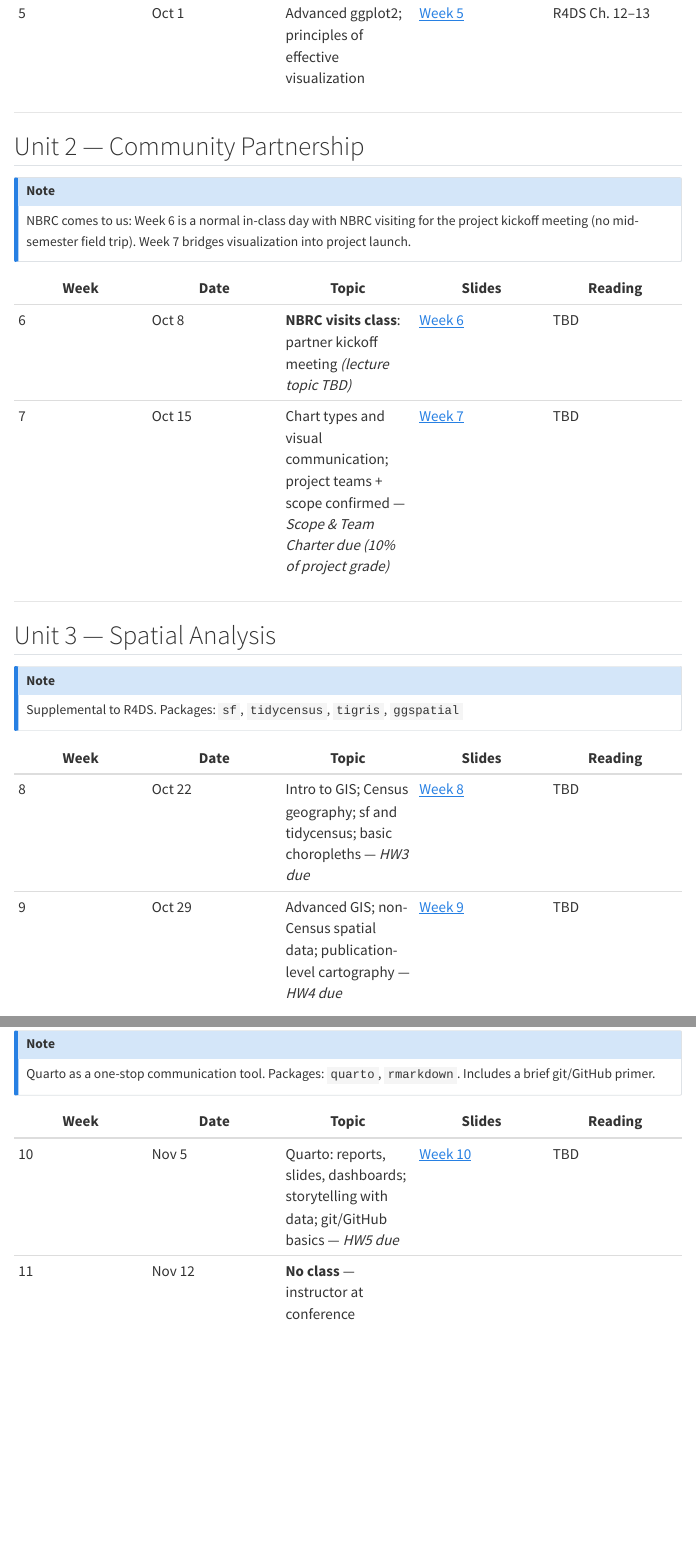
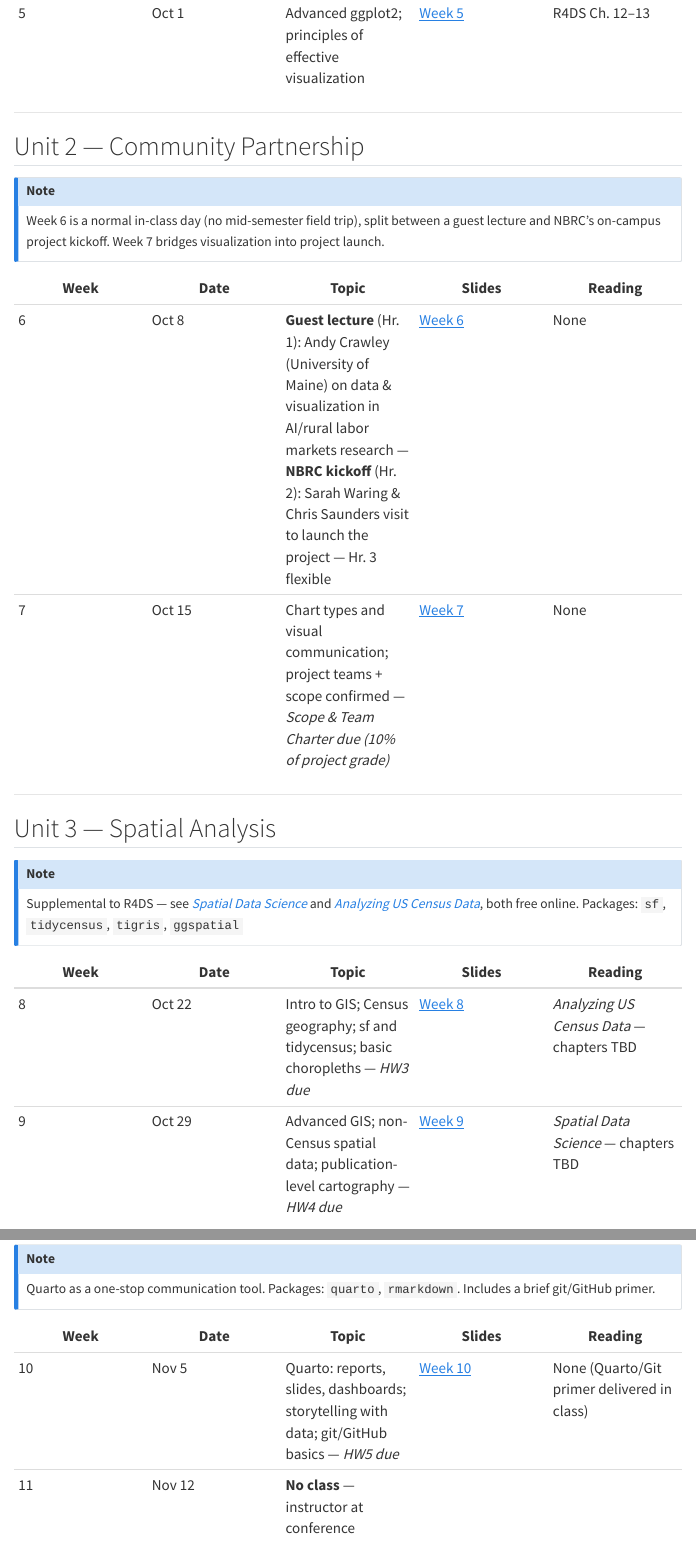
Before and after one commit to andrewvanleuven/uvm_datasci, a Quarto document (schedule.qmd): the page in a window 1100 px wide, from 840 px down, and a second part further down, joined at a grey line. Rendered offline with R 4.5, knitr and Pandoc in place of Quarto, with nearby package versions; menus at the side of the page are left out.

Commit message:
Resolve Week 6 lecture content and spatial-unit reading list
Week 6 (Oct 8): guest lecture from Andy Crawley (UMaine) on AI/rural
labor markets research, then NBRC's Sarah Waring and Chris Saunders
visit for the project kickoff. Weeks 8-9 reading now points to
Spatial Data Science and Analyzing US Census Data (both free online,
not assigned in full) instead of a bare TBD; added to syllabus
supplemental materials. Dropped the syllabus's dangling "additional
materials TBD" line.

```diff
--- a/schedule.qmd
+++ b/schedule.qmd
@@ -28,26 +28,26 @@ Core skills: R basics, tidyverse, dplyr, data import, EDA, ggplot2
 ## Unit 2 — Community Partnership {.unit-header}
 
 ::: {.callout-note appearance="minimal"}
-NBRC comes to us: Week 6 is a normal in-class day with NBRC visiting for the project kickoff meeting (no mid-semester field trip). Week 7 bridges visualization into project launch.
+Week 6 is a normal in-class day (no mid-semester field trip), split between a guest lecture and NBRC's on-campus project kickoff. Week 7 bridges visualization into project launch.
 :::
 
 | Week | Date | Topic | Slides | Reading |
 |---|---|---|---|---|
-| 6 | Oct 8 | **NBRC visits class**: partner kickoff meeting *(lecture topic TBD)* | [Week 6](#) | TBD |
-| 7 | Oct 15 | Chart types and visual communication; project teams + scope confirmed — *Scope & Team Charter due (10% of project grade)* | [Week 7](#) | TBD |
+| 6 | Oct 8 | **Guest lecture** (Hr. 1): Andy Crawley (University of Maine) on data & visualization in AI/rural labor markets research — **NBRC kickoff** (Hr. 2): Sarah Waring & Chris Saunders visit to launch the project — Hr. 3 flexible | [Week 6](#) | None |
+| 7 | Oct 15 | Chart types and visual communication; project teams + scope confirmed — *Scope & Team Charter due (10% of project grade)* | [Week 7](#) | None |
 
 ---
 
 ## Unit 3 — Spatial Analysis {.unit-header}
 
 ::: {.callout-note appearance="minimal"}
-Supplemental to R4DS. Packages: `sf`, `tidycensus`, `tigris`, `ggspatial`
+Supplemental to R4DS — see [*Spatial Data Science*](https://r-spatial.org/book/) and [*Analyzing US Census Data*](https://walker-data.com/census-r/index.html), both free online. Packages: `sf`, `tidycensus`, `tigris`, `ggspatial`
 :::
 
 | Week | Date | Topic | Slides | Reading |
 |---|---|---|---|---|
-| 8 | Oct 22 | Intro to GIS; Census geography; sf and tidycensus; basic choropleths — *HW3 due* | [Week 8](#) | TBD |
-| 9 | Oct 29 | Advanced GIS; non-Census spatial data; publication-level cartography — *HW4 due* | [Week 9](#) | TBD |
+| 8 | Oct 22 | Intro to GIS; Census geography; sf and tidycensus; basic choropleths — *HW3 due* | [Week 8](#) | *Analyzing US Census Data* — chapters TBD |
+| 9 | Oct 29 | Advanced GIS; non-Census spatial data; publication-level cartography — *HW4 due* | [Week 9](#) | *Spatial Data Science* — chapters TBD |
 
 ---
 
@@ -59,7 +59,7 @@ Quarto as a one-stop communication tool. Packages: `quarto`, `rmarkdown`. Includ
 
 | Week | Date | Topic | Slides | Reading |
 |---|---|---|---|---|
-| 10 | Nov 5 | Quarto: reports, slides, dashboards; storytelling with data; git/GitHub basics — *HW5 due* | [Week 10](#) | TBD |
+| 10 | Nov 5 | Quarto: reports, slides, dashboards; storytelling with data; git/GitHub basics — *HW5 due* | [Week 10](#) | None (Quarto/Git primer delivered in class) |
 | 11 | Nov 12 | **No class** — instructor at conference |
 
 
--- a/syllabus.qmd
+++ b/syllabus.qmd
@@ -47,7 +47,7 @@ My goal as your instructor is to be supportive and build a learning environment
 
 **Computing:** [Posit Cloud](https://posit.cloud/spaces/738679/content/12820277) — the class workspace, pre-loaded with all required packages. You'll receive an invitation to the space via your UVM email; once accepted, opening the workspace gives you your own persistent copy for the whole semester (compute costs are covered by the instructor).
 
-*[Additional materials TBD.]*
+**Supplemental (free online, not assigned in full):** [*Spatial Data Science*](https://r-spatial.org/book/) and [*Analyzing US Census Data*](https://walker-data.com/census-r/index.html), both used for select readings during the Spatial Analysis unit (Weeks 8–9).
 
 ---
 
```
Also changed, not shown: docs/search.json, 3 other files.
